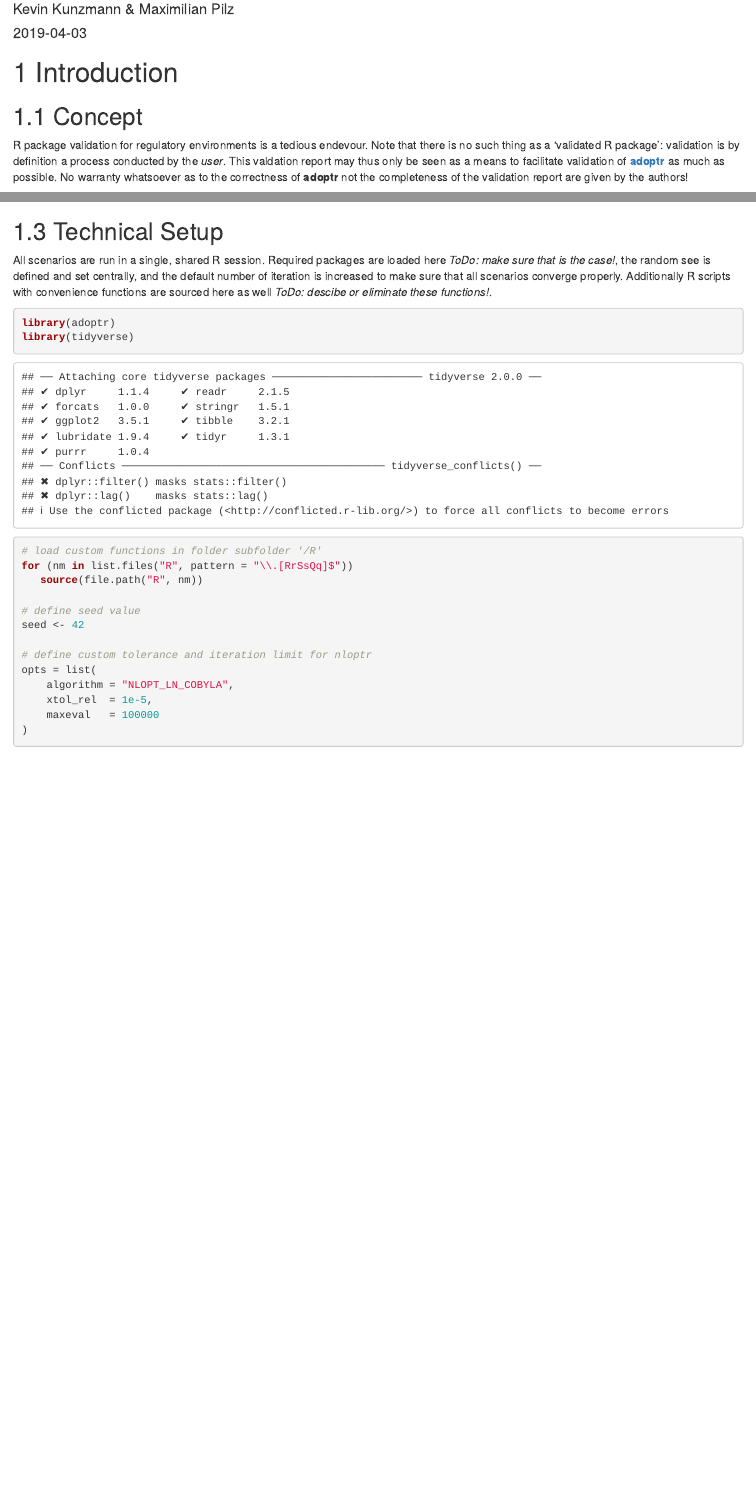
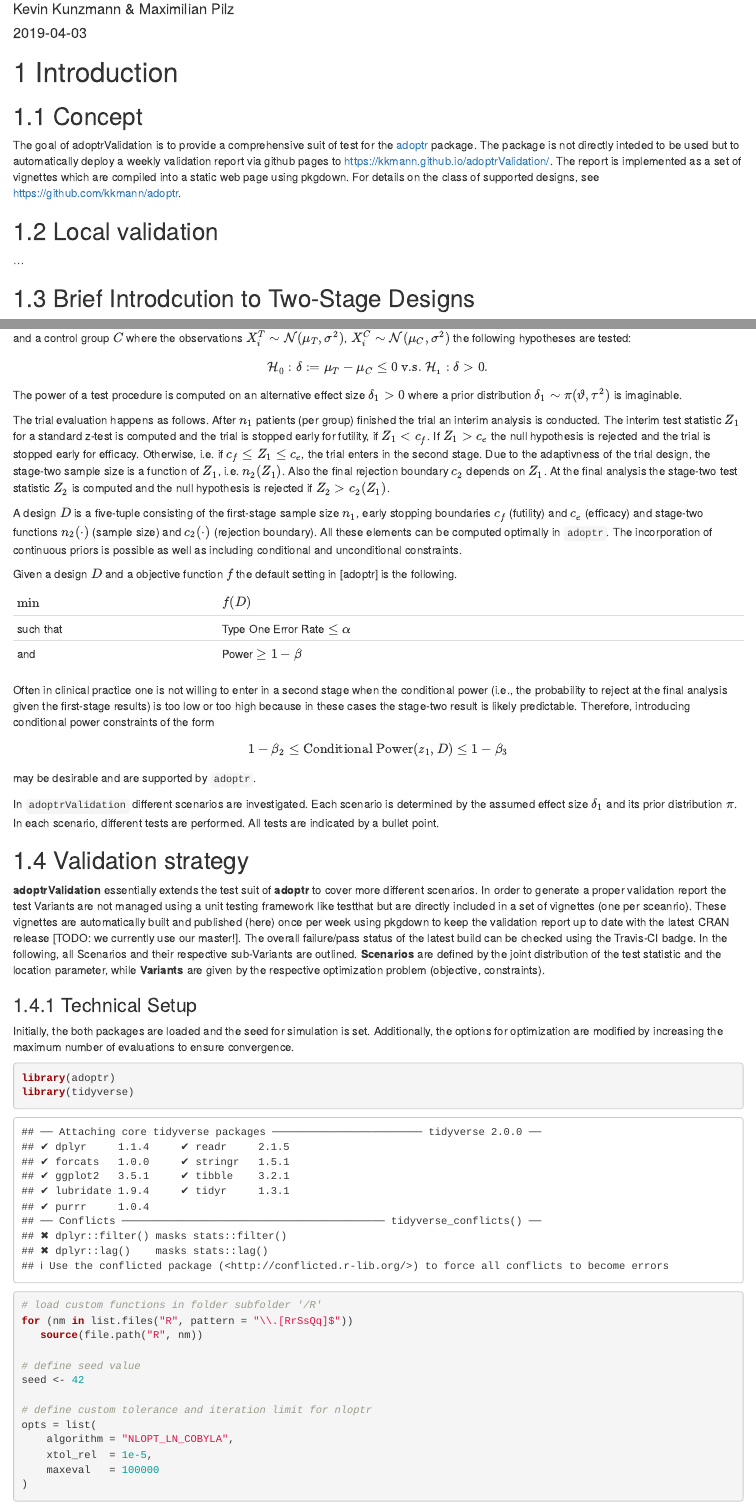
Before and after one commit to kkmann/adoptr-validation-report, an R Markdown document (index.Rmd): the page in a window 1100 px wide, from 70 px down, and a second part further down, joined at a grey line. Rendered offline with R 4.5, knitr and Pandoc, with nearby package versions; drawn as R Markdown's standard HTML page in place of the format the file asks for.

Commit message:
added github

````diff
--- a/index.Rmd
+++ b/index.Rmd
@@ -17,14 +17,17 @@ output:
       config:
         toc:
           collapse: section
-          scroll_highlight: yes
           before: |
             <li><a href="./">Validation Report for adoptr Package</a></li>
           after: |
             <li><a href="https://github.com/rstudio/bookdown" target="blank">Published with bookdown</a></li>
-        download: ["pdf"]
+        download:
+          ["pdf"]
         edit: https://github.com/kkmann/adoptr-validation-report/edit/master/%s
-        github-repo: https://github.com/kkmann/adoptr-validation-report
+        github-repo: "kkmann/adoptr-validation-report"
+        sharing:
+          github: yes
+          facebook: no
     bookdown::pdf_book:
       includes:
         in_header: preamble.tex
@@ -38,11 +41,13 @@ output:
 
 ## Concept
 
-R package validation for regulatory environments is a tedious endevour.
-Note that there is no such thing as a 'validated R package':
-validation is by definition a process conducted by the *user*.
-This valdation report may thus only be seen as a means to facilitate
-validation of **[adoptr](https://github.com/kkmann/adoptr)** as much as possible.
-No warranty whatsoever as to the correctness of **adoptr** not the
-completeness of the validation report are given by the authors!
+The goal of adoptrValidation is to provide a comprehensive suit of test
+for the [adoptr](https://github.com/kkmann/adoptr) package.
+The package is not directly inteded to be used but to automatically
+deploy a weekly validation report via github pages to
+[https://kkmann.github.io/adoptrValidation/](https://kkmann.github.io/adoptrValidation/).
+The report is implemented as a set of vignettes which are compiled
+into a static web page using pkgdown.
+For details on the class of supported designs, see
+https://github.com/kkmann/adoptr.
 
@@ -59 +54,6 @@ An overview of the respective test scenarios is given in [Validation Scenarios].
 
+## Local validation
+
+...
+
+## Brief Introdcution to Two-Stage Designs
@@ -66,3 +65,62 @@ https://github.com/kkmann/adoptr-validation-report.
+For a treatment group $T$ and a control group $C$ where
+the observations $X_i^T \sim \mathcal{N} (\mu_T, \sigma^2)$,
+$X_i^C \sim \mathcal{N} (\mu_C, \sigma^2)$ the following hypotheses are
+tested:
+$$
+\mathcal{H}_0: \delta := \mu_T - \mu_C \leq 0 \text{ v.s. }
+\mathcal{H_1}: \delta > 0.
+$$
+The power of a test procedure is computed on an alternative effect size
+$\delta_1 > 0$ where a prior distribution
+$\delta_1 \sim \pi(\vartheta, \tau^2)$ is imaginable.
+
+The trial evaluation happens as follows.
+After $n_1$ patients (per group) finished the trial an interim analysis
+is conducted. The interim test statistic $Z_1$ for a standard z-test is computed
+and the trial is stopped early for futility, if $Z_1 < c_f$.
+If $Z_1 > c_e$ the null hypothesis is rejected and the trial is stopped early
+for efficacy. Otherwise, i.e. if $c_f \leq Z_1 \leq c_e$, the trial enters
+in the second stage. Due to the adaptivness of the trial design, the
+stage-two sample size is a function of $Z_1$, i.e. $n_2(Z_1)$.
+Also the final rejection boundary $c_2$ depends on $Z_1$.
+At the final analysis the stage-two test statistic $Z_2$ is computed and
+the null hypothesis is rejected if $Z_2 > c_2(Z_1)$.
+
+
+A design $D$ is a five-tuple consisting of the first-stage sample size
+$n_1$, early stopping boundaries $c_f$ (futility) and $c_e$ (efficacy)
+and stage-two functions $n_2(\cdot)$ (sample size) and $c_2(\cdot)$
+(rejection boundary).
+All these elements can be computed optimally in `adoptr`.
+The incorporation of continuous priors is possible as well as including
+conditional and unconditional constraints.
+
+
+Given a design $D$ and a objective function $f$
+the default setting in [adoptr] is the following.
+
+$\min$ | $f(D)$
+--- | ---
+such that | Type One Error Rate $\leq \alpha$
+and | Power $\geq 1 - \beta$
+
+
+Often in clinical practice one is not willing to enter in a second
+stage when the conditional power (i.e., the probability to reject at
+the final analysis given the first-stage results) is too low or too high
+because in these cases the stage-two result is likely predictable.
+Therefore, introducing conditional power constraints of the form
+$$
+1 - \beta_2 \leq \text{Conditional Power}(z_1, D) \leq 1 - \beta_3
+$$
+may be desirable and are supported by `adoptr`.
+
+
+In `adoptrValidation` different scenarios are investigated.
+Each scenario is determined by the assumed effect size $\delta_1$ and its
+prior distribution $\pi$.
+In each scenario, different tests are performed.
+All tests are indicated by a bullet point.
 
 
 
@@ -70,4 +127,42 @@ https://github.com/kkmann/adoptr-validation-report.
 
 
+## Validation strategy
 
-### [Scenario I: Large effect, point prior](#scenarioI)
+**adoptrValidation** essentially extends the test suit of **adoptr** to cover
+more different scenarios.
+In order to generate a proper validation report the test Variants are not managed
+using a unit testing framework like testthat but are directly included in a
+set of vignettes (one per sceanrio).
+These vignettes are automatically built and published (here) once per week
+using pkgdown to keep the validation report up to date with the latest
+CRAN release [TODO: we currently use our master!].
+The overall failure/pass status of the latest build can be checked using the
+Travis-CI badge.
+In the following, all Scenarios and their respective sub-Variants are outlined.
+**Scenarios** are defined by the joint distribution of the test statistic and the
+location parameter, while **Variants** are given by the respective optimization
+problem (objective, constraints).
+
+
+### Technical Setup
+
+Initially, the both packages are loaded and the seed for simulation is set.
+Additionally, the options for optimization are modified by increasing
+the maximum number of evaluations to ensure convergence.
+
+```{r setup}
+library(adoptr)
+library(tidyverse)
+
+# load custom functions in folder subfolder '/R'
+for (nm in list.files("R", pattern = "\\.[RrSsQq]$"))
+   source(file.path("R", nm))
+
+# define seed value
+seed <- 42
+
+# define custom tolerance and iteration limit for nloptr
+opts = list(
+    algorithm = "NLOPT_LN_COBYLA",
+    xtol_rel  = 1e-5,
+    maxeval   = 100000
@@ -364,24 +458,0 @@ Inspect the plot to see convergence pattern.
-All scenarios are run in a single, shared R session.
-Required packages are loaded here *ToDo: make sure that is the case!*,
-the random see is defined and set centrally, and the default number
-of iteration is increased to make sure that all scenarios
-converge properly.
-Additionally R scripts with convenience functions are sourced here as well *ToDo: descibe or eliminate these functions!*.
-```{r setup}
-library(adoptr)
-library(tidyverse)
-
-# load custom functions in folder subfolder '/R'
-for (nm in list.files("R", pattern = "\\.[RrSsQq]$"))
-   source(file.path("R", nm))
-
-# define seed value
-seed <- 42
-
-# define custom tolerance and iteration limit for nloptr
-opts = list(
-    algorithm = "NLOPT_LN_COBYLA",
-    xtol_rel  = 1e-5,
-    maxeval   = 100000
-)
-```
````
Also changed, not shown: index.Rmd (90 more changed lines).
